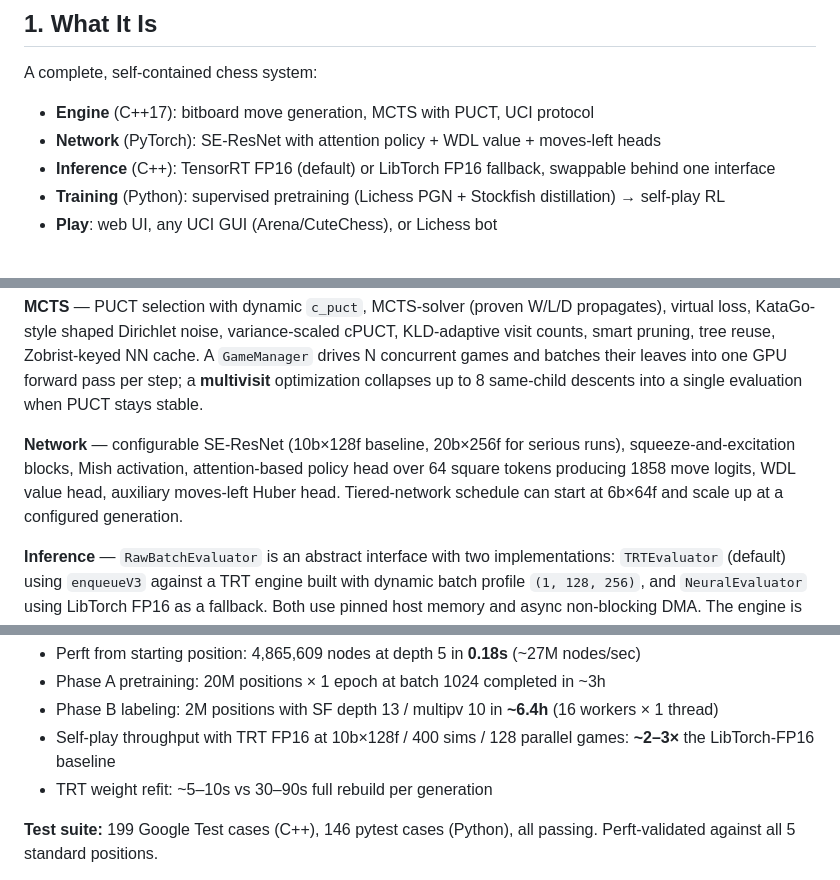
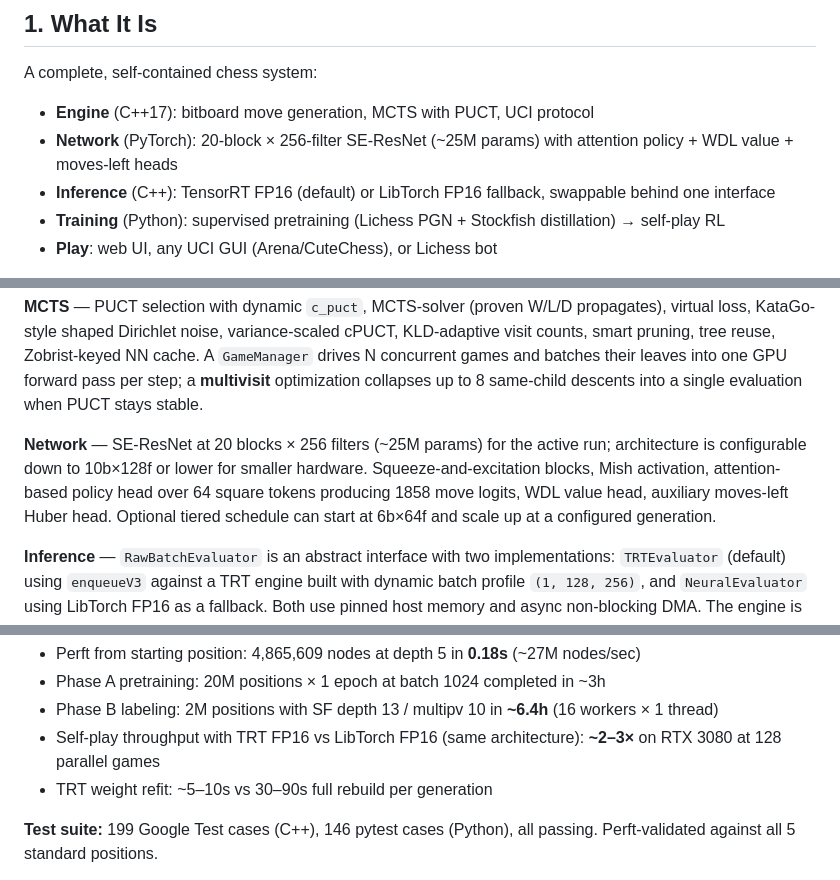
Before and after one commit to drewfoos/chess-ai, a Markdown page: README.md, 3 parts joined by grey strips. Rendered like a GitHub page.

Commit message:
docs(readme): reflect 20b×256f as the active architecture
Phase A was trained at 20 blocks × 256 filters; the README's "10b×128f
baseline" framing was stale. Call out 20b×256f (~25M params) as the
active config and drop the architecture-specific throughput caveat
(the 2-3x TRT/LibTorch ratio isn't tied to that specific size).

Co-Authored-By: Claude Opus 4.6 <noreply@anthropic.com>

```diff
--- a/README.md
+++ b/README.md
@@ -19,7 +19,7 @@ An AlphaZero-style chess engine built from scratch on a single consumer GPU —
 A complete, self-contained chess system:
 
 - **Engine** (C++17): bitboard move generation, MCTS with PUCT, UCI protocol
-- **Network** (PyTorch): SE-ResNet with attention policy + WDL value + moves-left heads
+- **Network** (PyTorch): 20-block × 256-filter SE-ResNet (~25M params) with attention policy + WDL value + moves-left heads
 - **Inference** (C++): TensorRT FP16 (default) or LibTorch FP16 fallback, swappable behind one interface
 - **Training** (Python): supervised pretraining (Lichess PGN + Stockfish distillation) → self-play RL
 - **Play**: web UI, any UCI GUI (Arena/CuteChess), or Lichess bot
@@ -84,7 +84,7 @@ Goal: **1800–2000+ Elo** on consumer hardware.
 
 **MCTS** — PUCT selection with dynamic `c_puct`, MCTS-solver (proven W/L/D propagates), virtual loss, KataGo-style shaped Dirichlet noise, variance-scaled cPUCT, KLD-adaptive visit counts, smart pruning, tree reuse, Zobrist-keyed NN cache. A `GameManager` drives N concurrent games and batches their leaves into one GPU forward pass per step; a **multivisit** optimization collapses up to 8 same-child descents into a single evaluation when PUCT stays stable.
 
-**Network** — configurable SE-ResNet (10b×128f baseline, 20b×256f for serious runs), squeeze-and-excitation blocks, Mish activation, attention-based policy head over 64 square tokens producing 1858 move logits, WDL value head, auxiliary moves-left Huber head. Tiered-network schedule can start at 6b×64f and scale up at a configured generation.
+**Network** — SE-ResNet at 20 blocks × 256 filters (~25M params) for the active run; architecture is configurable down to 10b×128f or lower for smaller hardware. Squeeze-and-excitation blocks, Mish activation, attention-based policy head over 64 square tokens producing 1858 move logits, WDL value head, auxiliary moves-left Huber head. Optional tiered schedule can start at 6b×64f and scale up at a configured generation.
 
 **Inference** — `RawBatchEvaluator` is an abstract interface with two implementations: `TRTEvaluator` (default) using `enqueueV3` against a TRT engine built with dynamic batch profile `(1, 128, 256)`, and `NeuralEvaluator` using LibTorch FP16 as a fallback. Both use pinned host memory and async non-blocking DMA. The engine is rebuilt (or weight-refit) each generation; `BuilderFlag.REFIT` lets weight swaps finish in 5–10s vs a 30–90s full rebuild.
 
@@ -130,7 +130,7 @@ Ongoing training run (20 blocks × 256 filters, ~25M parameters):
 - Perft from starting position: 4,865,609 nodes at depth 5 in **0.18s** (~27M nodes/sec)
 - Phase A pretraining: 20M positions × 1 epoch at batch 1024 completed in ~3h
 - Phase B labeling: 2M positions with SF depth 13 / multipv 10 in **~6.4h** (16 workers × 1 thread)
-- Self-play throughput with TRT FP16 at 10b×128f / 400 sims / 128 parallel games: **~2–3×** the LibTorch-FP16 baseline
+- Self-play throughput with TRT FP16 vs LibTorch FP16 (same architecture): **~2–3×** on RTX 3080 at 128 parallel games
 - TRT weight refit: ~5–10s vs 30–90s full rebuild per generation
 
 **Test suite:** 199 Google Test cases (C++), 146 pytest cases (Python), all passing. Perft-validated against all 5 standard positions.
```
